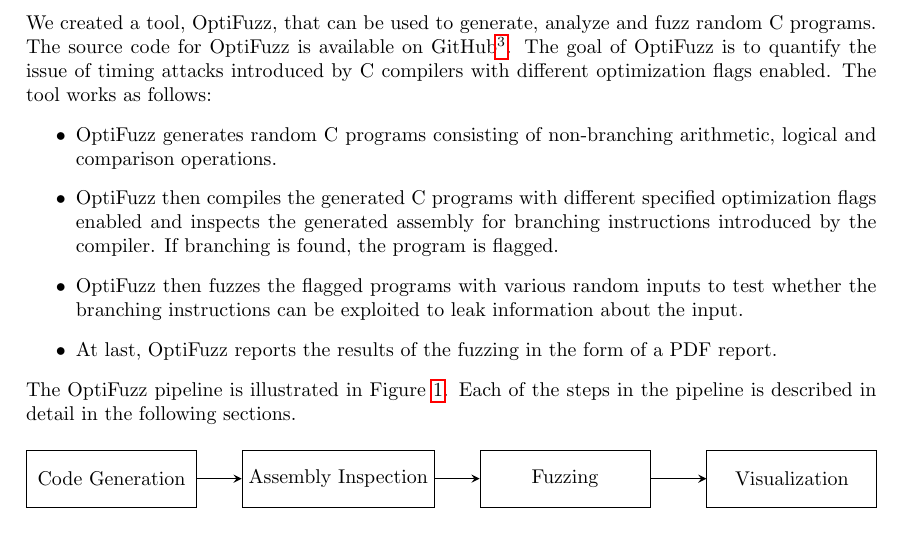
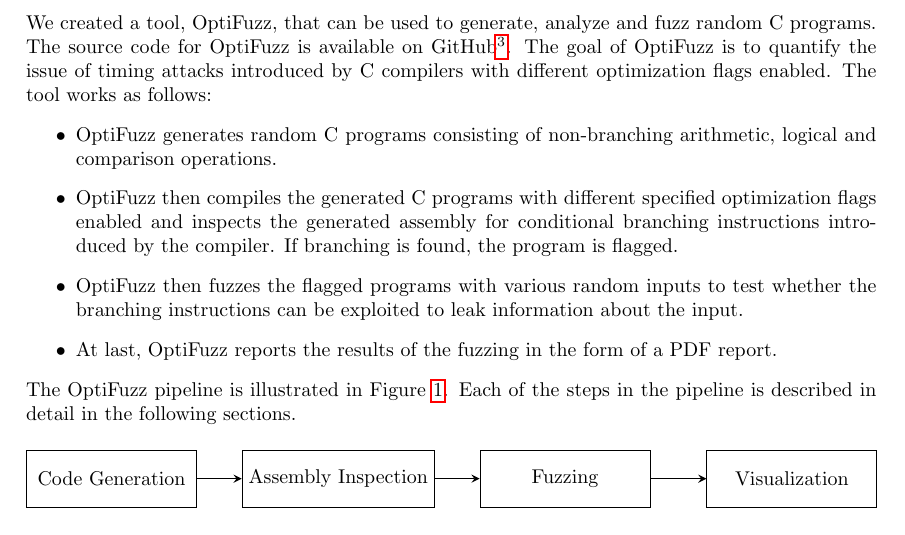
Before and after one commit to anbclausen/optifuzz, a LaTeX paper (paper/master.tex, which reads paper/chapters/optifuzz.tex): part of page 4 of 6, cut so that both start at the same text. Compiled offline with pdfLaTeX.

Commit message:
paper: changed to "conditional branching"

```diff
--- a/paper/chapters/optifuzz.tex
+++ b/paper/chapters/optifuzz.tex
@@ -4,7 +4,7 @@
 The tool works as follows:
 \begin{itemize}
   \item OptiFuzz generates random C programs consisting of non-branching arithmetic, logical and comparison operations.
-  \item OptiFuzz then compiles the generated C programs with different specified optimization flags enabled and inspects the generated assembly for branching instructions introduced by the compiler.
+  \item OptiFuzz then compiles the generated C programs with different specified optimization flags enabled and inspects the generated assembly for conditional branching instructions introduced by the compiler.
         If branching is found, the program is flagged.
   \item OptiFuzz then fuzzes the flagged programs with various random inputs to test whether the branching instructions can be exploited to leak information about the input.
   \item At last, OptiFuzz reports the results of the fuzzing in the form of a PDF report.
```
